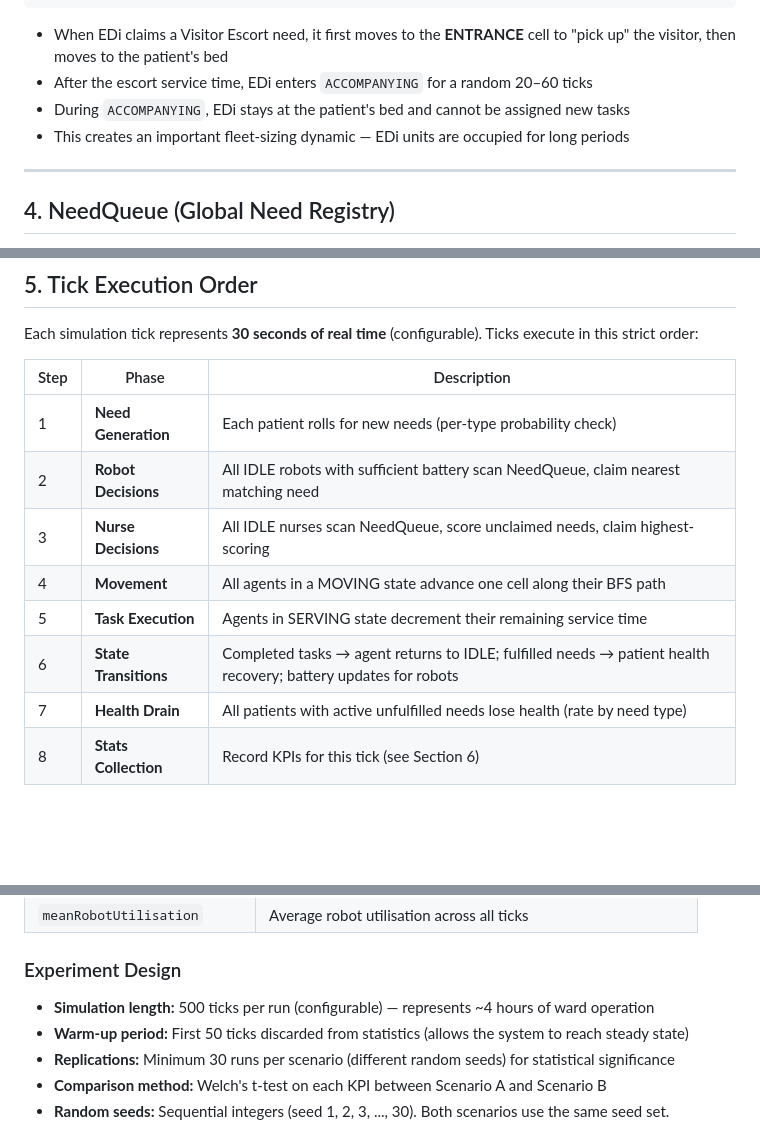
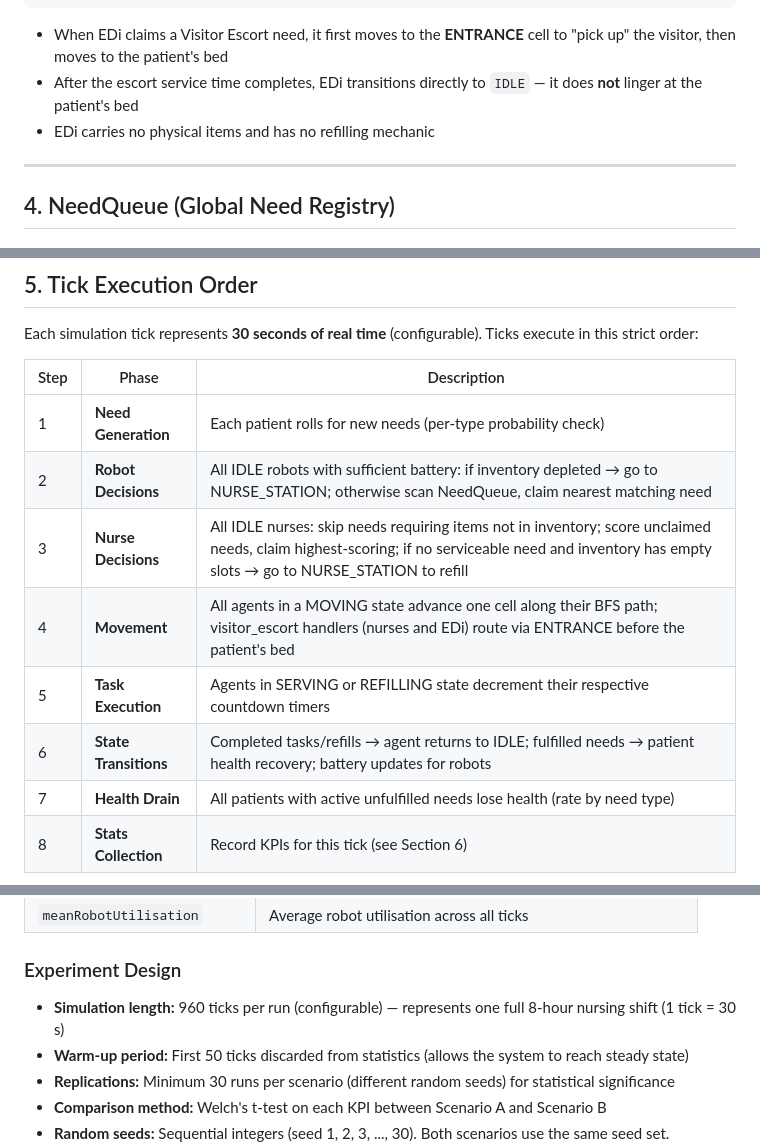
Before and after one commit to michael-hoon/sma-40015-final-project, a Markdown page: docs/SIMULATION_SPEC.md, 3 parts joined by grey strips. GitHub-like rendering; blank space fills up the shorter version.

````diff
--- a/docs/SIMULATION_SPEC.md
+++ b/docs/SIMULATION_SPEC.md
@@ -208,9 +240,8 @@ IDLE → MOVING_TO_ENTRANCE → MOVING_TO_PATIENT → SERVING → ACCOMPANYING
 ```
 
 - When EDi claims a Visitor Escort need, it first moves to the **ENTRANCE** cell to "pick up" the visitor, then moves to the patient's bed
-- After the escort service time, EDi enters `ACCOMPANYING` for a random 20–60 ticks
-- During `ACCOMPANYING`, EDi stays at the patient's bed and cannot be assigned new tasks
-- This creates an important fleet-sizing dynamic — EDi units are occupied for long periods
+- After the escort service time completes, EDi transitions directly to `IDLE` — it does **not** linger at the patient's bed
+- EDi carries no physical items and has no refilling mechanic
 
 ---
 
@@ -250,11 +281,11 @@ Each simulation tick represents **30 seconds of real time** (configurable). Tick
 | Step | Phase | Description |
 |------|-------|-------------|
 | 1 | **Need Generation** | Each patient rolls for new needs (per-type probability check) |
-| 2 | **Robot Decisions** | All IDLE robots with sufficient battery scan NeedQueue, claim nearest matching need |
-| 3 | **Nurse Decisions** | All IDLE nurses scan NeedQueue, score unclaimed needs, claim highest-scoring |
-| 4 | **Movement** | All agents in a MOVING state advance one cell along their BFS path |
-| 5 | **Task Execution** | Agents in SERVING state decrement their remaining service time |
-| 6 | **State Transitions** | Completed tasks → agent returns to IDLE; fulfilled needs → patient health recovery; battery updates for robots |
+| 2 | **Robot Decisions** | All IDLE robots with sufficient battery: if inventory depleted → go to NURSE_STATION; otherwise scan NeedQueue, claim nearest matching need |
+| 3 | **Nurse Decisions** | All IDLE nurses: skip needs requiring items not in inventory; score unclaimed needs, claim highest-scoring; if no serviceable need and inventory has empty slots → go to NURSE_STATION to refill |
+| 4 | **Movement** | All agents in a MOVING state advance one cell along their BFS path; visitor_escort handlers (nurses and EDi) route via ENTRANCE before the patient's bed |
+| 5 | **Task Execution** | Agents in SERVING or REFILLING state decrement their respective countdown timers |
+| 6 | **State Transitions** | Completed tasks/refills → agent returns to IDLE; fulfilled needs → patient health recovery; battery updates for robots |
 | 7 | **Health Drain** | All patients with active unfulfilled needs lose health (rate by need type) |
 | 8 | **Stats Collection** | Record KPIs for this tick (see Section 6) |
 
@@ -293,7 +324,7 @@ Each simulation tick represents **30 seconds of real time** (configurable). Tick
 
 ### Experiment Design
 
-- **Simulation length:** 500 ticks per run (configurable) — represents ~4 hours of ward operation
+- **Simulation length:** 960 ticks per run (configurable) — represents one full 8-hour nursing shift (1 tick = 30 s)
 - **Warm-up period:** First 50 ticks discarded from statistics (allows the system to reach steady state)
 - **Replications:** Minimum 30 runs per scenario (different random seeds) for statistical significance
 - **Comparison method:** Welch's t-test on each KPI between Scenario A and Scenario B
````
Also changed, not shown: other parts of docs/SIMULATION_SPEC.md (+65 -27 lines), CLAUDE.md (+8 -8 lines).
